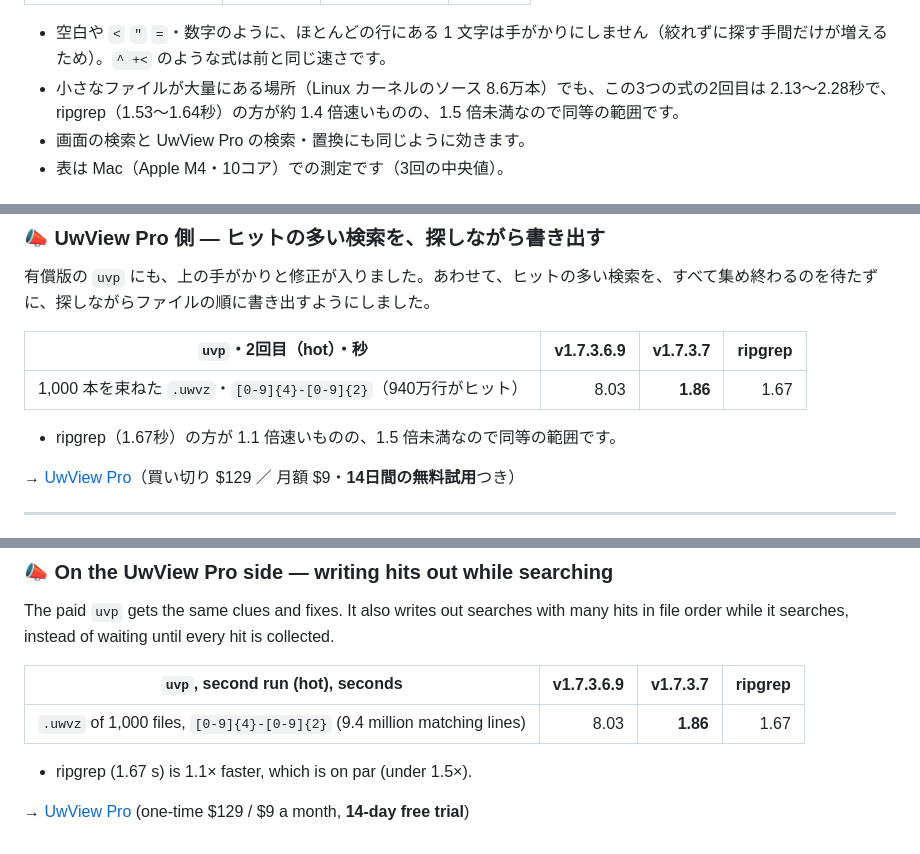
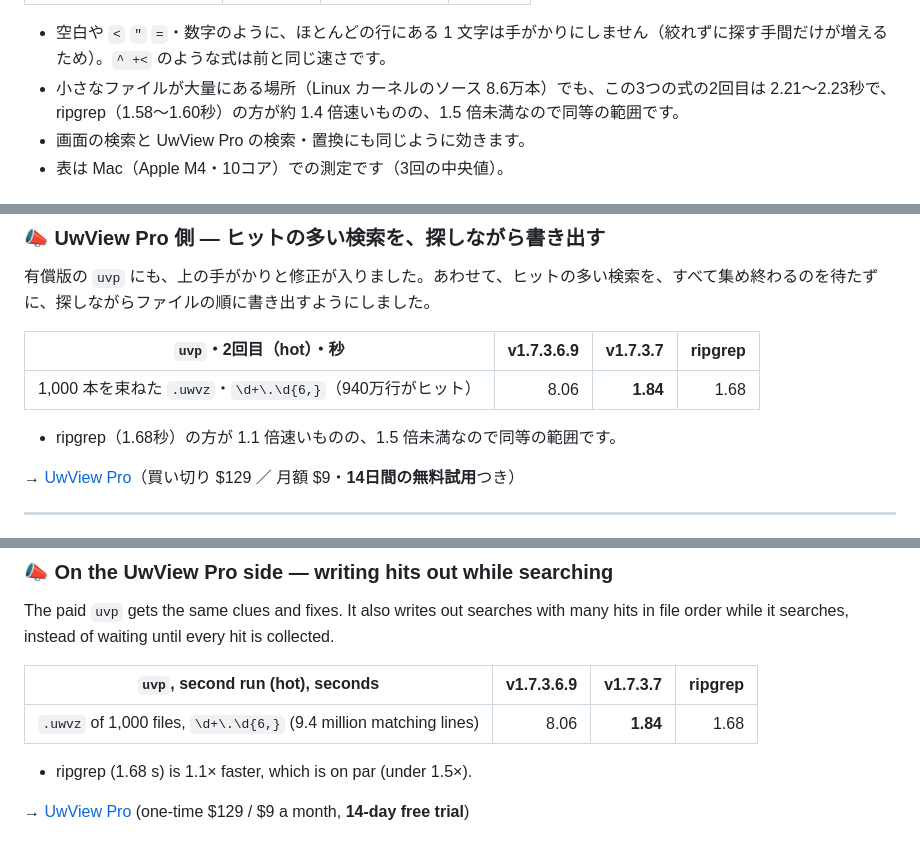
Before and after one commit to amru195704/UwView, a Markdown page: 2-doc/release-body-v1.7.3.7.md, 3 parts joined by grey strips. Rendered like a GitHub page.

```diff
--- a/2-doc/release-body-v1.7.3.7.md
+++ b/2-doc/release-body-v1.7.3.7.md
@@ -27,7 +27,7 @@ uvf japan.osm '[ぁ-ん]{3,}' -E
 | `[ぁ-ん]{3,}` | 2.70 | **0.45**（6.1倍） | 0.27 |
 
 - 空白や `<` `"` `=`・数字のように、ほとんどの行にある 1 文字は手がかりにしません（絞れずに探す手間だけが増えるため）。`^ +<` のような式は前と同じ速さです。
-- 小さなファイルが大量にある場所（Linux カーネルのソース 8.6万本）でも、この3つの式の2回目は 2.13〜2.28秒で、ripgrep（1.53〜1.64秒）の方が約 1.4 倍速いものの、1.5 倍未満なので同等の範囲です。
+- 小さなファイルが大量にある場所（Linux カーネルのソース 8.6万本）でも、この3つの式の2回目は 2.21〜2.23秒で、ripgrep（1.58〜1.60秒）の方が約 1.4 倍速いものの、1.5 倍未満なので同等の範囲です。
 - 画面の検索と UwView Pro の検索・置換にも同じように効きます。
 - 表は Mac（Apple M4・10コア）での測定です（3回の中央値）。
 
@@ -87,9 +87,9 @@ uvf japan.osm '[ぁ-ん]{3,}' -E
 
 | `uvp`・2回目（hot）・秒 | v1.7.3.6.9 | **v1.7.3.7** | ripgrep |
 |---|---:|---:|---:|
-| 1,000 本を束ねた `.uwvz`・`[0-9]{4}-[0-9]{2}`（940万行がヒット） | 8.03 | **1.86** | 1.67 |
+| 1,000 本を束ねた `.uwvz`・`\d+\.\d{6,}`（940万行がヒット） | 8.06 | **1.84** | 1.68 |
 
-- ripgrep（1.67秒）の方が 1.1 倍速いものの、1.5 倍未満なので同等の範囲です。
+- ripgrep（1.68秒）の方が 1.1 倍速いものの、1.5 倍未満なので同等の範囲です。
 
 → [UwView Pro](https://uvp.y42u.net/pro/)（買い切り $129 ／ 月額 $9・**14日間の無料試用**つき）
 
@@ -184,8 +184,8 @@ The paid `uvp` gets the same clues and fixes. It also writes out searches with m
 
 | `uvp`, second run (hot), seconds | v1.7.3.6.9 | **v1.7.3.7** | ripgrep |
 |---|---:|---:|---:|
-| `.uwvz` of 1,000 files, `[0-9]{4}-[0-9]{2}` (9.4 million matching lines) | 8.03 | **1.86** | 1.67 |
+| `.uwvz` of 1,000 files, `\d+\.\d{6,}` (9.4 million matching lines) | 8.06 | **1.84** | 1.68 |
 
-- ripgrep (1.67 s) is 1.1× faster, which is on par (under 1.5×).
+- ripgrep (1.68 s) is 1.1× faster, which is on par (under 1.5×).
 
 → [UwView Pro](https://uvp.y42u.net/pro/) (one-time $129 / $9 a month, **14-day free trial**)
```
Also changed, not shown: other parts of 2-doc/release-body-v1.7.3.7.md (+1 -1 lines).
